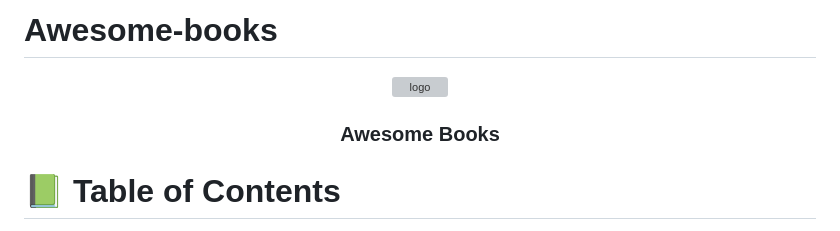
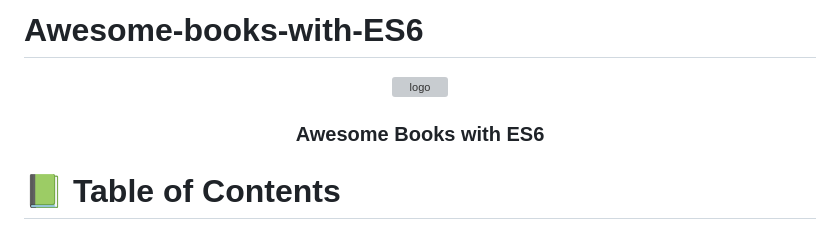
Before and after one commit to Braingenius2/awesome-books-with-es6, a Markdown page: README.md, the part around the change. GitHub-like rendering; grey boxes are pictures that could not be loaded.

```diff
--- a/README.md
+++ b/README.md
@@ -1,11 +1,11 @@
-# Awesome-books
+# Awesome-books-with-ES6
 <a name="readme-top"></a>
 
 <div align="center">
   <img src="http://img.scoop.it/cKEZkd1vEUhIUuoyVpYuQjl72eJkfbmt4t8yenImKBXEejxNn4ZJNZ2ss5Ku7Cxt" alt="logo" width="140"  height="auto" />
   <br/>
 
-  <h3><b>Awesome Books</b></h3>
+  <h3><b>Awesome Books with ES6</b></h3>
 
 </div>
 
```
